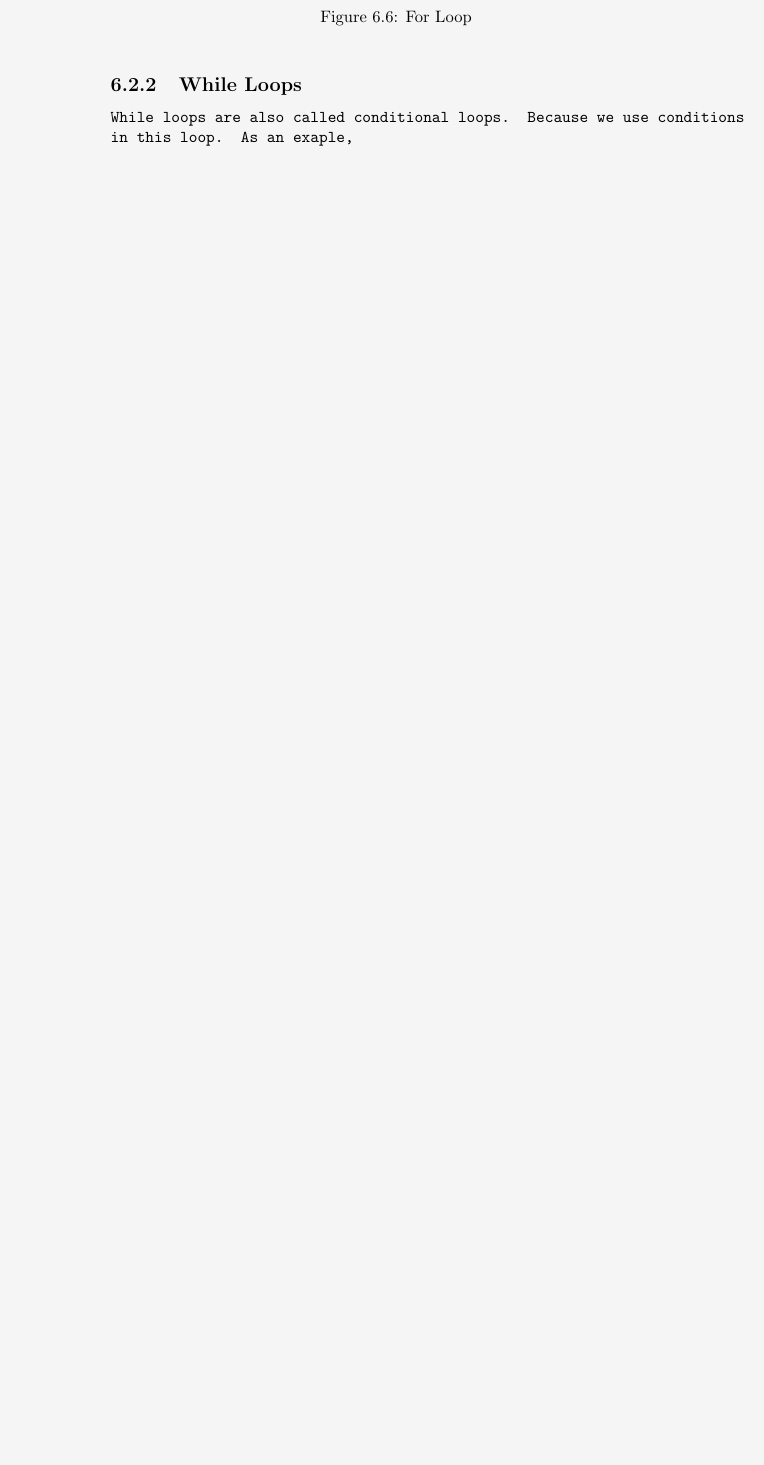
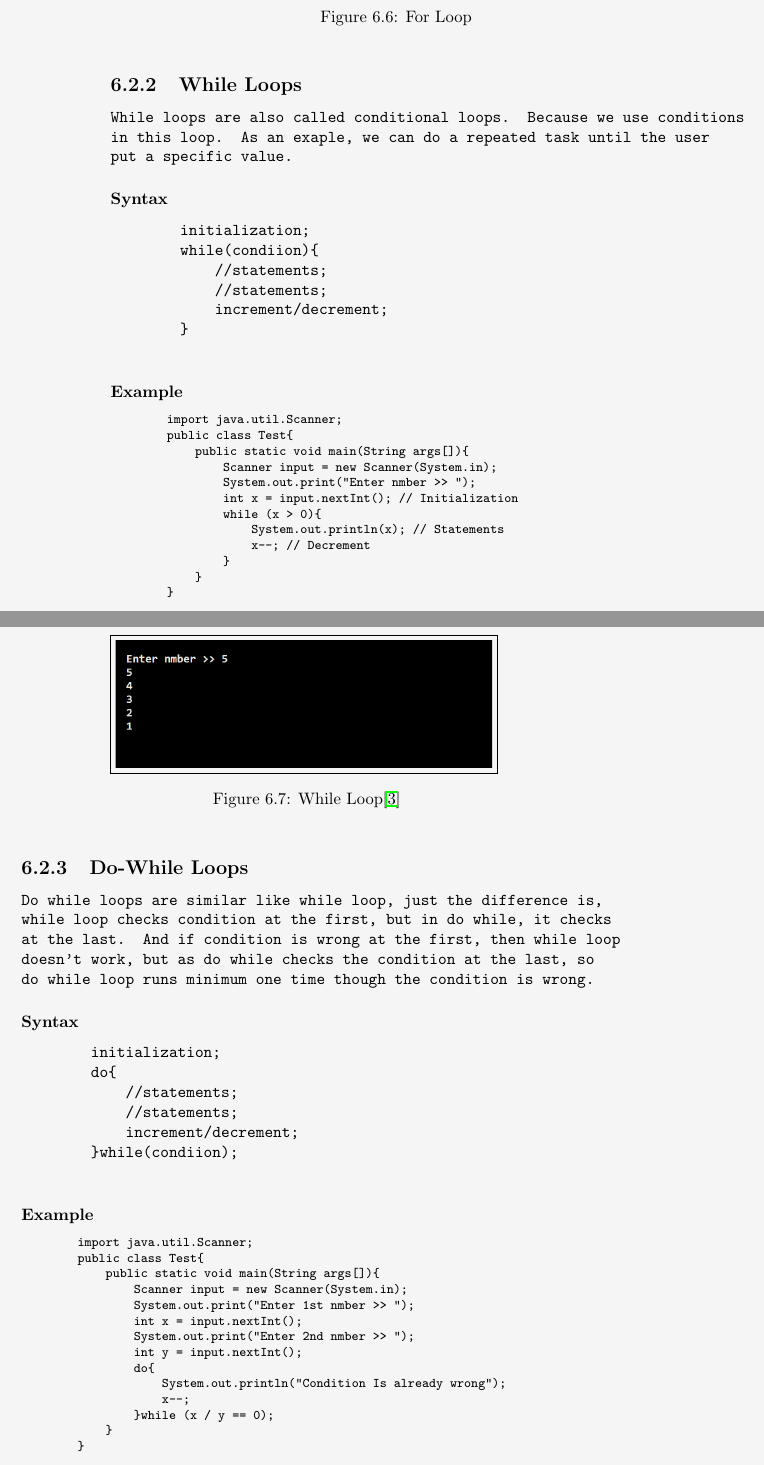
Before and after one commit to yaarian-om/SIMPLICA, a LaTeX book (JAVA Simplica.tex): part of page 44 of 46 before the commit and two parts of pages 44 and 45 of 48 after it, the two joined at a grey line, cut so that both start at the same text, the shorter picture padded with empty space. Compiled offline with pdfLaTeX.

Commit message:
Updating SIMPLICA

```diff
--- a/JAVA Simplica.tex
+++ b/JAVA Simplica.tex
@@ -1361,4 +1361,46 @@ For Loops are also called incremental loops. We use this loop, when we know exac
 % Subsection 6.2.2
 %
 \subsection{While Loops}
-While loops are also called conditional loops. Because we use conditions in this loop. As an exaple,
+While loops are also called conditional loops. Because we use conditions in this loop. As an exaple, we can do a repeated task until the user put a specific value.
+%
+% Susubbsection 6.2.2.1
+%
+\subsubsection{Syntax}
+\begin{center}
+    \begin{verbatim}
+        initialization;
+        while(condiion){
+            //statements;
+            //statements;
+            increment/decrement;
+        }
+    \end{verbatim}
+\end{center}
+%
+% Susubbsection 6.2.2.2
+%
+\subsubsection{Example}
+\begin{center}
+    \footnotesize
+    \begin{verbatim}
+        import java.util.Scanner;
+        public class Test{
+            public static void main(String args[]){
+                Scanner input = new Scanner(System.in);
+                System.out.print("Enter nmber >> ");
+                int x = input.nextInt(); // Initialization
+                while (x > 0){
+                    System.out.println(x); // Statements
+                    x--; // Decrement
+                }
+            }
+        }
+    \end{verbatim}
+\end{center}
+%
+% Figure 16 : While Loop
+%
+\begin{figure}[htbp]
+    \begin{center}
+        \fbox{\includegraphics*[width=8cm]{whileLoop.png}}
+        \caption{While Loop\cite{Ref3}}
@@ -1364,0 +1415,40 @@ While loops are also called conditional loops. Because we use conditions in this
+\subsection{Do-While Loops}
+Do while loops are similar like while loop, just the difference is, while loop checks condition at the first, but in do while, it checks at the last.
+And if condition is wrong at the first, then while loop doesn't work, but as do while checks the condition at the last, so do while loop runs minimum one time
+though the condition is wrong.
+%
+% Susubbsection 6.2.3.1
+%
+\subsubsection{Syntax}
+\begin{center}
+    \begin{verbatim}
+        initialization;
+        do{
+            //statements;
+            //statements;
+            increment/decrement;
+        }while(condiion);
+    \end{verbatim}
+\end{center}
+%
+% Susubbsection 6.2.3.2
+%
+\subsubsection{Example}
+\begin{center}
+    \footnotesize
+    \begin{verbatim}
+        import java.util.Scanner;
+        public class Test{
+            public static void main(String args[]){
+                Scanner input = new Scanner(System.in);
+                System.out.print("Enter 1st nmber >> ");
+                int x = input.nextInt();
+                System.out.print("Enter 2nd nmber >> ");
+                int y = input.nextInt();
+                do{
+                    System.out.println("Condition Is already wrong");
+                    x--;
+                }while (x / y == 0);
+            }
+        }
+    \end{verbatim}
@@ -1365,3 +1463,15 @@ While loops are also called conditional loops. Because we use conditions in this
+    \end{center}
+\end{figure}
+
+
+
+
+
+
+
+
+
+
 
 
 
```
Also changed, not shown: JAVA Simplica.pdf, doWhileLoop.png (added), whileLoop.png (added), JAVA Simplica.tex (18 more changed lines), 3 other files.
